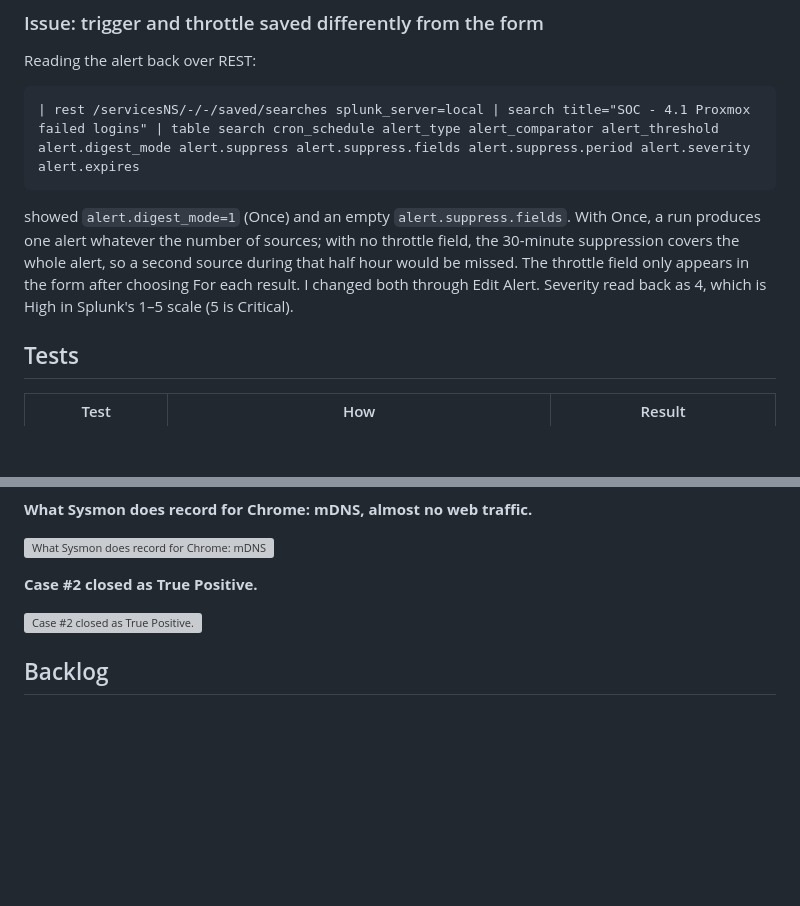
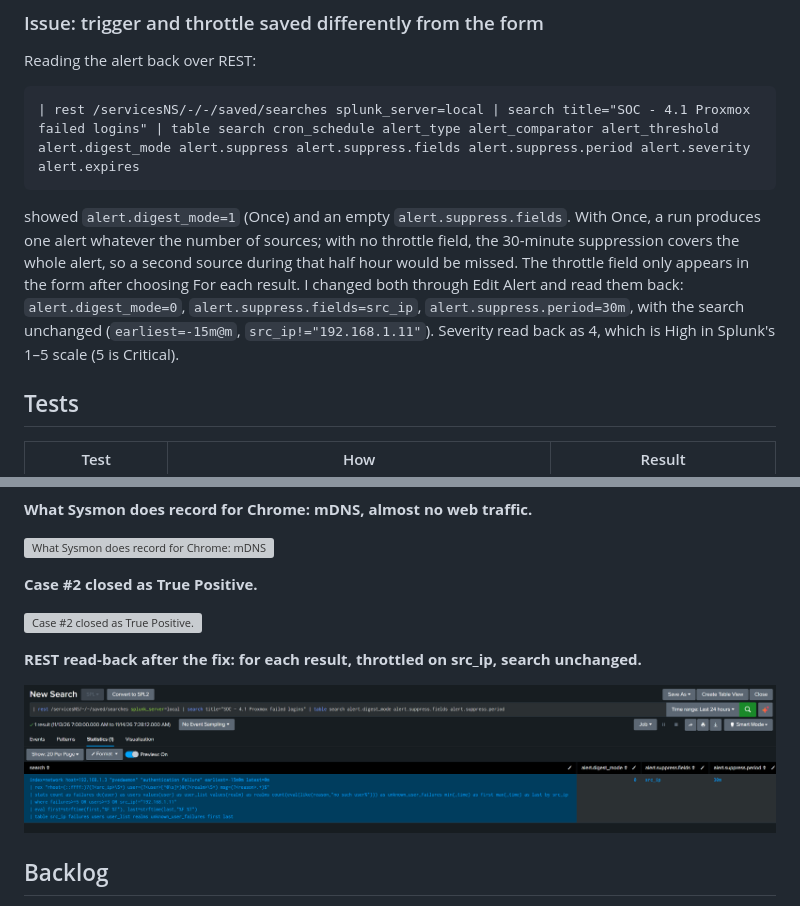
Before and after one commit to caleb57912/SOC-Homelab, a Markdown page: 00-START-HERE-Build-Log/deep-dives/19-proxmox-failed-logins.md, 2 parts joined by grey strips. GitHub-like rendering; pictures changed too: screenshots/build-log/19-proxmox-failed-logins/24-rest-trigger-throttle-fixed.png (added); blank space fills up the shorter version; grey boxes are pictures that could not be loaded.

Commit message:
4.1 Failed Proxmox logins: alert, tests, TheHive case #2, write-up 19

````diff
--- a/00-START-HERE-Build-Log/deep-dives/19-proxmox-failed-logins.md
+++ b/00-START-HERE-Build-Log/deep-dives/19-proxmox-failed-logins.md
@@ -87,7 +87,7 @@ Reading the alert back over REST:
 | rest /servicesNS/-/-/saved/searches splunk_server=local | search title="SOC - 4.1 Proxmox failed logins" | table search cron_schedule alert_type alert_comparator alert_threshold alert.digest_mode alert.suppress alert.suppress.fields alert.suppress.period alert.severity alert.expires
 ```
 
-showed `alert.digest_mode=1` (Once) and an empty `alert.suppress.fields`. With Once, a run produces one alert whatever the number of sources; with no throttle field, the 30-minute suppression covers the whole alert, so a second source during that half hour would be missed. The throttle field only appears in the form after choosing For each result. I changed both through Edit Alert. Severity read back as 4, which is High in Splunk's 1–5 scale (5 is Critical).
+showed `alert.digest_mode=1` (Once) and an empty `alert.suppress.fields`. With Once, a run produces one alert whatever the number of sources; with no throttle field, the 30-minute suppression covers the whole alert, so a second source during that half hour would be missed. The throttle field only appears in the form after choosing For each result. I changed both through Edit Alert and read them back: `alert.digest_mode=0`, `alert.suppress.fields=src_ip`, `alert.suppress.period=30m`, with the search unchanged (`earliest=-15m@m`, `src_ip!="192.168.1.11"`). Severity read back as 4, which is High in Splunk's 1–5 scale (5 is Critical).
 
 ## Tests
 
@@ -272,6 +272,10 @@ True positive, authorised test, no impact. The rule fired on what it claims to d
 
 ![Case #2 closed as True Positive.](../../screenshots/build-log/19-proxmox-failed-logins/23-case-closed.png)
 
+**REST read-back after the fix: for each result, throttled on src_ip, search unchanged.**
+
+![REST read-back after the fix: for each result, throttled on src_ip, search unchanged.](../../screenshots/build-log/19-proxmox-failed-logins/24-rest-trigger-throttle-fixed.png)
+
 ## Backlog
 
 - Send this alert to TheHive automatically through a general Shuffle workflow (tier ②)
````
